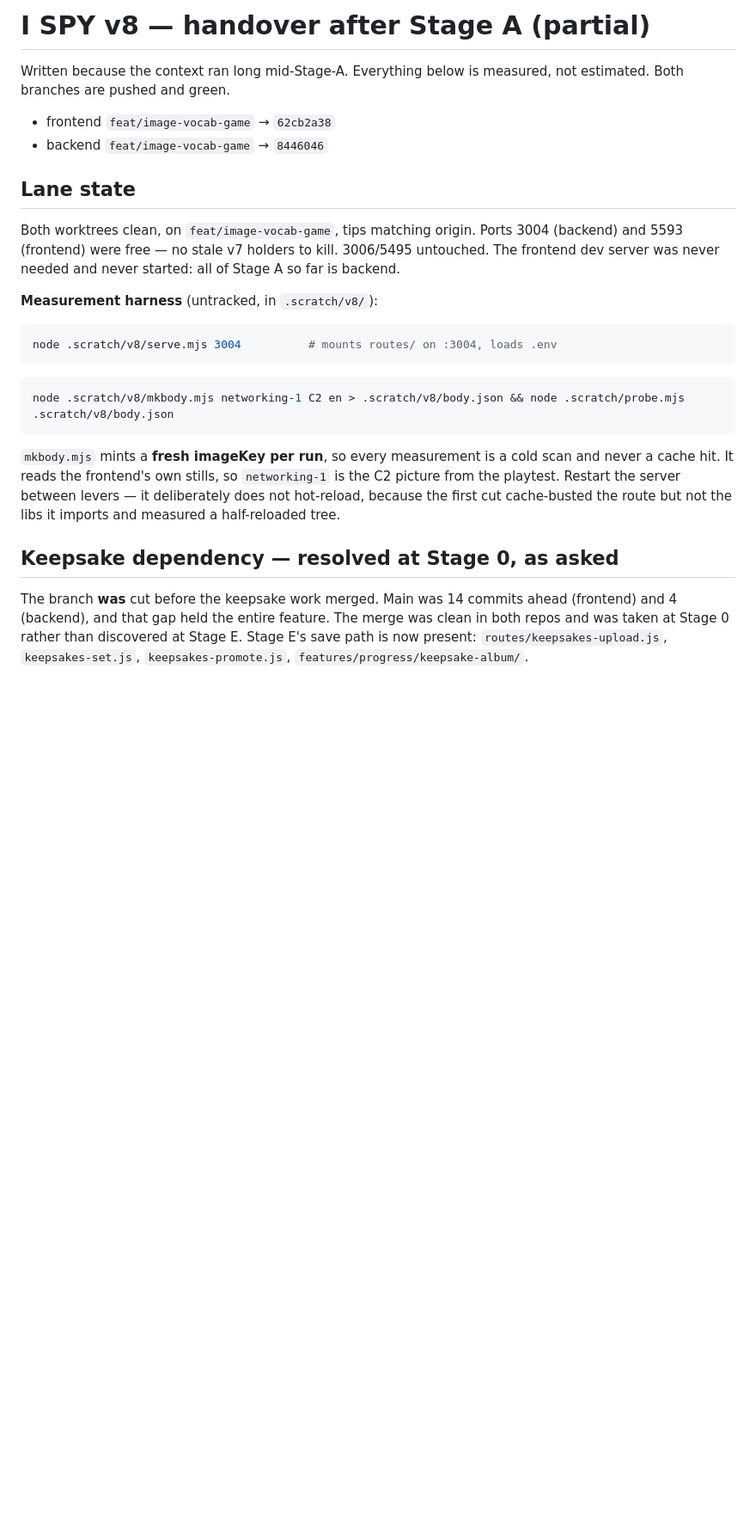
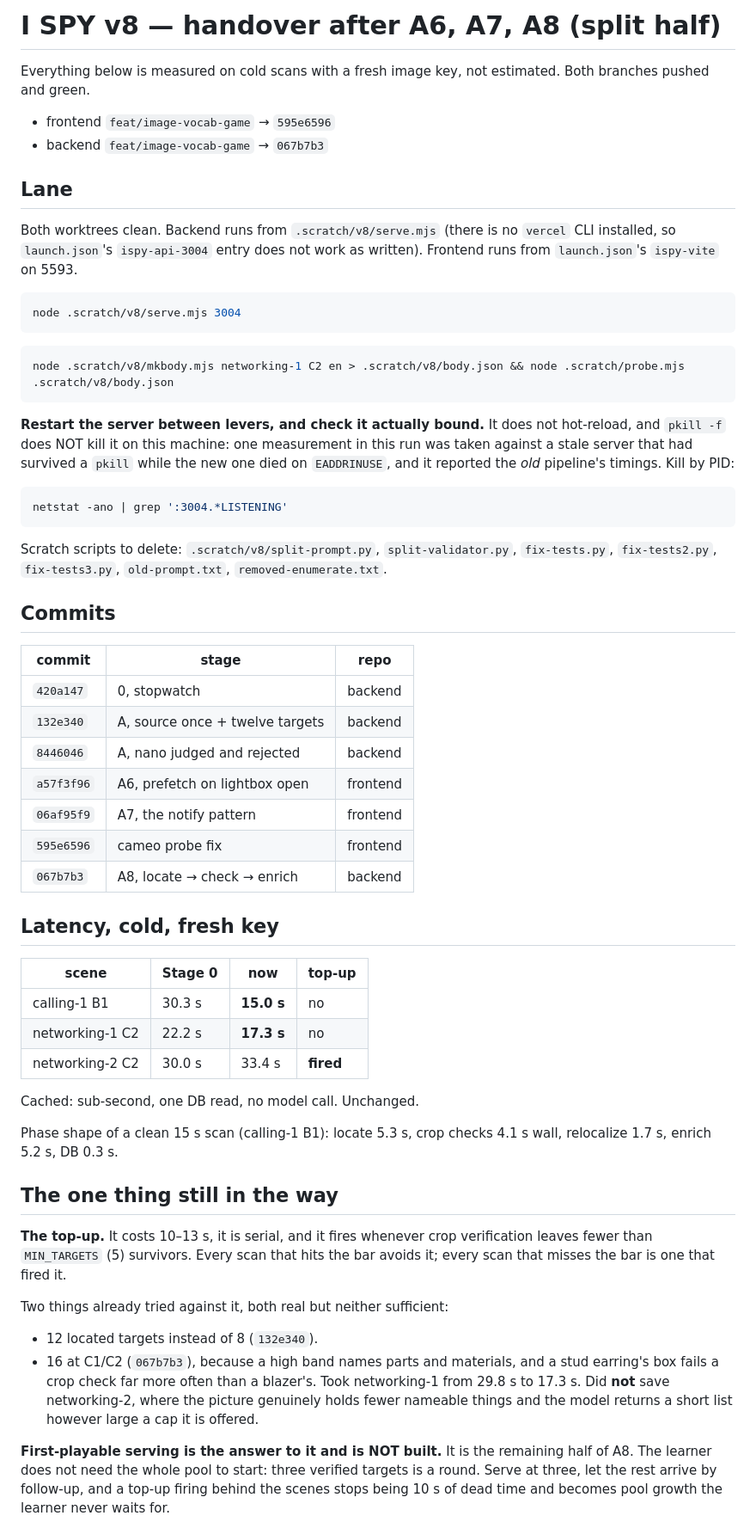
Before and after one commit to MARKANDALL/luxury-language-api, a Markdown page: V8-HANDOVER.md, the part around one of its changes. Shown at 86% size. GitHub-like rendering; blank space fills up the shorter version.

````diff
--- a/V8-HANDOVER.md
+++ b/V8-HANDOVER.md
@@ -1,38 +1,82 @@
-# I SPY v8 — handover after Stage A (partial)
+# I SPY v8 — handover after A6, A7, A8 (split half)
 
-Written because the context ran long mid-Stage-A. Everything below is measured,
-not estimated. Both branches are pushed and green.
+Everything below is measured on cold scans with a fresh image key, not
+estimated. Both branches pushed and green.
 
-- frontend `feat/image-vocab-game` → `62cb2a38`
-- backend `feat/image-vocab-game` → `8446046`
+- frontend `feat/image-vocab-game` → `595e6596`
+- backend `feat/image-vocab-game` → `067b7b3`
 
-## Lane state
+## Lane
 
-Both worktrees clean, on `feat/image-vocab-game`, tips matching origin. Ports
-3004 (backend) and 5593 (frontend) were free — no stale v7 holders to kill.
-3006/5495 untouched. The frontend dev server was never needed and never started:
-all of Stage A so far is backend.
-
-**Measurement harness** (untracked, in `.scratch/v8/`):
+Both worktrees clean. Backend runs from `.scratch/v8/serve.mjs` (there is no
+`vercel` CLI installed, so `launch.json`'s `ispy-api-3004` entry does not work
+as written). Frontend runs from `launch.json`'s `ispy-vite` on 5593.
 
 ```bash
-node .scratch/v8/serve.mjs 3004          # mounts routes/ on :3004, loads .env
+node .scratch/v8/serve.mjs 3004
 ```
 
 ```bash
 node .scratch/v8/mkbody.mjs networking-1 C2 en > .scratch/v8/body.json && node .scratch/probe.mjs .scratch/v8/body.json
 ```
 
-`mkbody.mjs` mints a **fresh imageKey per run**, so every measurement is a cold
-scan and never a cache hit. It reads the frontend's own stills, so
-`networking-1` is the C2 picture from the playtest. Restart the server between
-levers — it deliberately does not hot-reload, because the first cut cache-busted
-the route but not the libs it imports and measured a half-reloaded tree.
+**Restart the server between levers, and check it actually bound.** It does not
+hot-reload, and `pkill -f` does NOT kill it on this machine: one measurement in
+this run was taken against a stale server that had survived a `pkill` while the
+new one died on `EADDRINUSE`, and it reported the *old* pipeline's timings.
+Kill by PID:
 
-## Keepsake dependency — resolved at Stage 0, as asked
+```bash
+netstat -ano | grep ':3004.*LISTENING'
+```
 
-The branch **was** cut before the keepsake work merged. Main was 14 commits
-ahead (frontend) and 4 (backend), and that gap held the entire feature. The
-merge was clean in both repos and was taken at Stage 0 rather than discovered at
-Stage E. Stage E's save path is now present: `routes/keepsakes-upload.js`,
-`keepsakes-set.js`, `keepsakes-promote.js`, `features/progress/keepsake-album/`.
+Scratch scripts to delete: `.scratch/v8/split-prompt.py`,
+`split-validator.py`, `fix-tests.py`, `fix-tests2.py`, `fix-tests3.py`,
+`old-prompt.txt`, `removed-enumerate.txt`.
+
+## Commits
+
+| commit | stage | repo |
+|---|---|---|
+| `420a147` | 0, stopwatch | backend |
+| `132e340` | A, source once + twelve targets | backend |
+| `8446046` | A, nano judged and rejected | backend |
+| `a57f3f96` | A6, prefetch on lightbox open | frontend |
+| `06af95f9` | A7, the notify pattern | frontend |
+| `595e6596` | cameo probe fix | frontend |
+| `067b7b3` | A8, locate → check → enrich | backend |
+
+## Latency, cold, fresh key
+
+| scene | Stage 0 | now | top-up |
+|---|---|---|---|
+| calling-1 B1 | 30.3 s | **15.0 s** | no |
+| networking-1 C2 | 22.2 s | **17.3 s** | no |
+| networking-2 C2 | 30.0 s | 33.4 s | **fired** |
+
+Cached: sub-second, one DB read, no model call. Unchanged.
+
+Phase shape of a clean 15 s scan (calling-1 B1): locate 5.3 s, crop checks
+4.1 s wall, relocalize 1.7 s, enrich 5.2 s, DB 0.3 s.
+
+## The one thing still in the way
+
+**The top-up.** It costs 10–13 s, it is serial, and it fires whenever crop
+verification leaves fewer than `MIN_TARGETS` (5) survivors. Every scan that hits
+the bar avoids it; every scan that misses the bar is one that fired it.
+
+Two things already tried against it, both real but neither sufficient:
+
+- 12 located targets instead of 8 (`132e340`).
+- 16 at C1/C2 (`067b7b3`), because a high band names parts and materials, and a
+  stud earring's box fails a crop check far more often than a blazer's. Took
+  networking-1 from 29.8 s to 17.3 s. Did **not** save networking-2, where the
+  picture genuinely holds fewer nameable things and the model returns a short
+  list however large a cap it is offered.
+
+**First-playable serving is the answer to it and is NOT built.** It is the
+remaining half of A8. The learner does not need the whole pool to start: three
+verified targets is a round. Serve at three, let the rest arrive by follow-up,
+and a top-up firing behind the scenes stops being 10 s of dead time and becomes
+pool growth the learner never waits for.
+
````
Also changed, not shown: other parts of V8-HANDOVER.md (+32 -105 lines).
